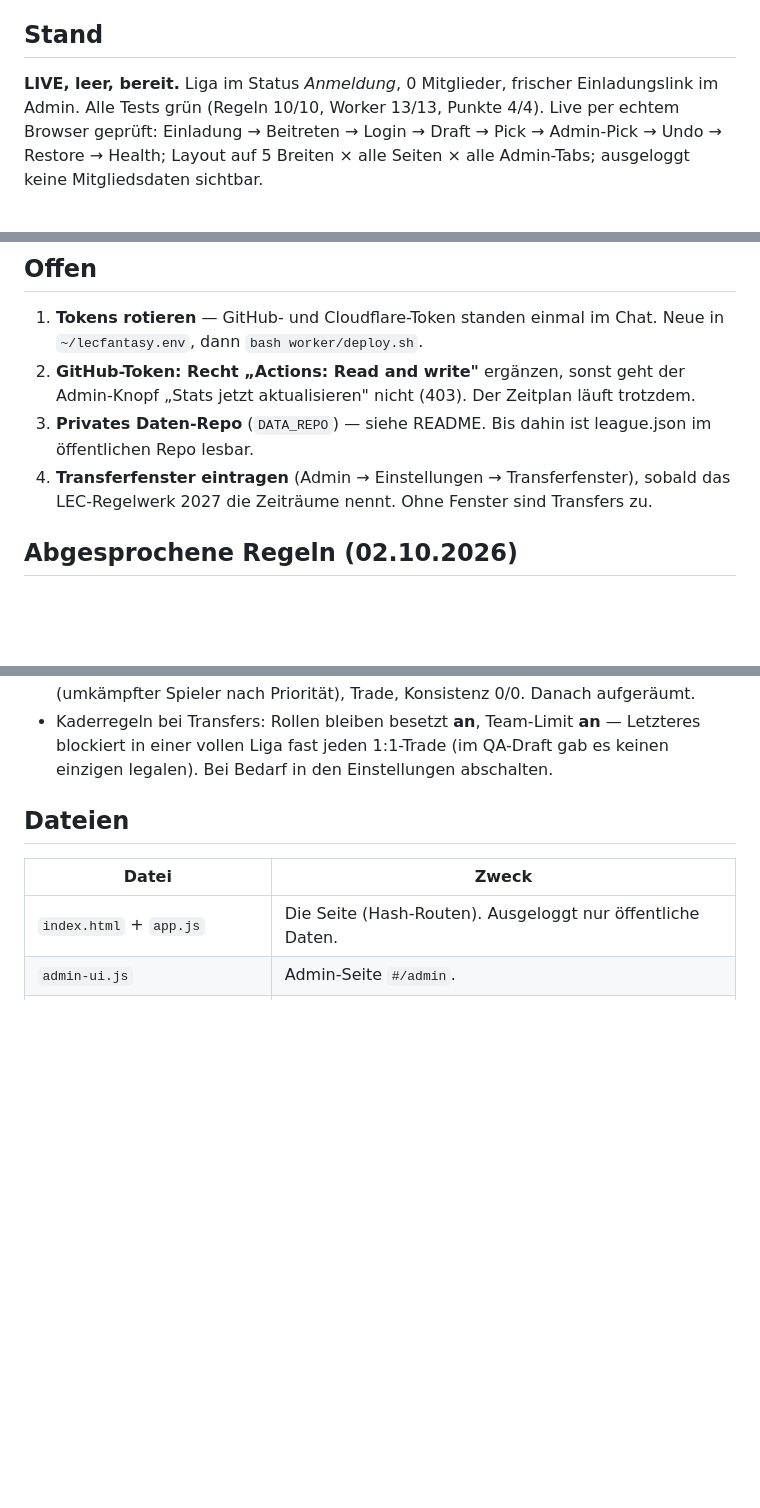
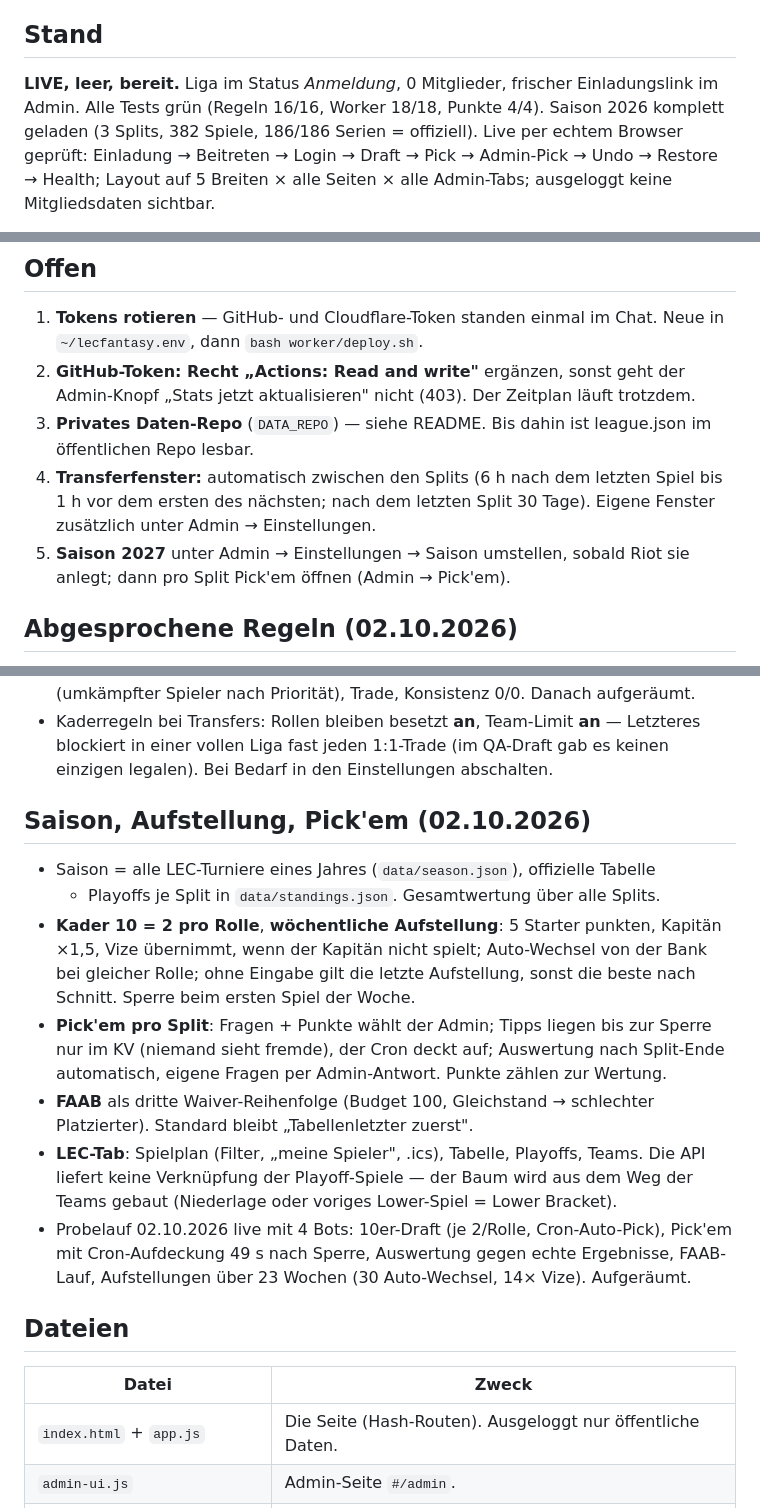
Before and after one commit to FNE-stack/lecfantasy, a Markdown page: NOTES.md, 3 parts joined by grey strips. Rendered like a GitHub page; blank space fills up the shorter version.

```diff
--- a/NOTES.md
+++ b/NOTES.md
@@ -6,7 +6,8 @@ Punkte, Entscheidungen und Fallen, in die man schon getreten ist.
 ## Stand
 
 **LIVE, leer, bereit.** Liga im Status *Anmeldung*, 0 Mitglieder, frischer
-Einladungslink im Admin. Alle Tests grün (Regeln 10/10, Worker 13/13, Punkte 4/4).
+Einladungslink im Admin. Alle Tests grün (Regeln 16/16, Worker 18/18, Punkte 4/4).
+Saison 2026 komplett geladen (3 Splits, 382 Spiele, 186/186 Serien = offiziell).
 Live per echtem Browser geprüft: Einladung → Beitreten → Login → Draft → Pick →
 Admin-Pick → Undo → Restore → Health; Layout auf 5 Breiten × alle Seiten × alle
 Admin-Tabs; ausgeloggt keine Mitgliedsdaten sichtbar.
@@ -23,8 +24,11 @@ Admin-Tabs; ausgeloggt keine Mitgliedsdaten sichtbar.
    Admin-Knopf „Stats jetzt aktualisieren" nicht (403). Der Zeitplan läuft trotzdem.
 3. **Privates Daten-Repo** (`DATA_REPO`) — siehe README. Bis dahin ist league.json
    im öffentlichen Repo lesbar.
-4. **Transferfenster eintragen** (Admin → Einstellungen → Transferfenster), sobald
-   das LEC-Regelwerk 2027 die Zeiträume nennt. Ohne Fenster sind Transfers zu.
+4. **Transferfenster:** automatisch zwischen den Splits (6 h nach dem letzten Spiel
+   bis 1 h vor dem ersten des nächsten; nach dem letzten Split 30 Tage). Eigene
+   Fenster zusätzlich unter Admin → Einstellungen.
+5. **Saison 2027** unter Admin → Einstellungen → Saison umstellen, sobald Riot sie
+   anlegt; dann pro Split Pick'em öffnen (Admin → Pick'em).
 
 ## Abgesprochene Regeln (02.10.2026)
 
@@ -40,6 +44,26 @@ Admin-Tabs; ausgeloggt keine Mitgliedsdaten sichtbar.
 - Kaderregeln bei Transfers: Rollen bleiben besetzt **an**, Team-Limit **an** —
   Letzteres blockiert in einer vollen Liga fast jeden 1:1-Trade (im QA-Draft gab
   es keinen einzigen legalen). Bei Bedarf in den Einstellungen abschalten.
+
+## Saison, Aufstellung, Pick'em (02.10.2026)
+
+- Saison = alle LEC-Turniere eines Jahres (`data/season.json`), offizielle Tabelle
+  + Playoffs je Split in `data/standings.json`. Gesamtwertung über alle Splits.
+- **Kader 10 = 2 pro Rolle**, **wöchentliche Aufstellung**: 5 Starter punkten,
+  Kapitän ×1,5, Vize übernimmt, wenn der Kapitän nicht spielt; Auto-Wechsel von der
+  Bank bei gleicher Rolle; ohne Eingabe gilt die letzte Aufstellung, sonst die
+  beste nach Schnitt. Sperre beim ersten Spiel der Woche.
+- **Pick'em pro Split**: Fragen + Punkte wählt der Admin; Tipps liegen bis zur
+  Sperre nur im KV (niemand sieht fremde), der Cron deckt auf; Auswertung nach
+  Split-Ende automatisch, eigene Fragen per Admin-Antwort. Punkte zählen zur Wertung.
+- **FAAB** als dritte Waiver-Reihenfolge (Budget 100, Gleichstand → schlechter
+  Platzierter). Standard bleibt „Tabellenletzter zuerst".
+- **LEC-Tab**: Spielplan (Filter, „meine Spieler", .ics), Tabelle, Playoffs, Teams.
+  Die API liefert keine Verknüpfung der Playoff-Spiele — der Baum wird aus dem
+  Weg der Teams gebaut (Niederlage oder voriges Lower-Spiel = Lower Bracket).
+- Probelauf 02.10.2026 live mit 4 Bots: 10er-Draft (je 2/Rolle, Cron-Auto-Pick),
+  Pick'em mit Cron-Aufdeckung 49 s nach Sperre, Auswertung gegen echte Ergebnisse,
+  FAAB-Lauf, Aufstellungen über 23 Wochen (30 Auto-Wechsel, 14× Vize). Aufgeräumt.
 
 ## Dateien
 
```
Also changed, not shown: other parts of NOTES.md (+0 -1 lines), README.md (+10 -5 lines).
